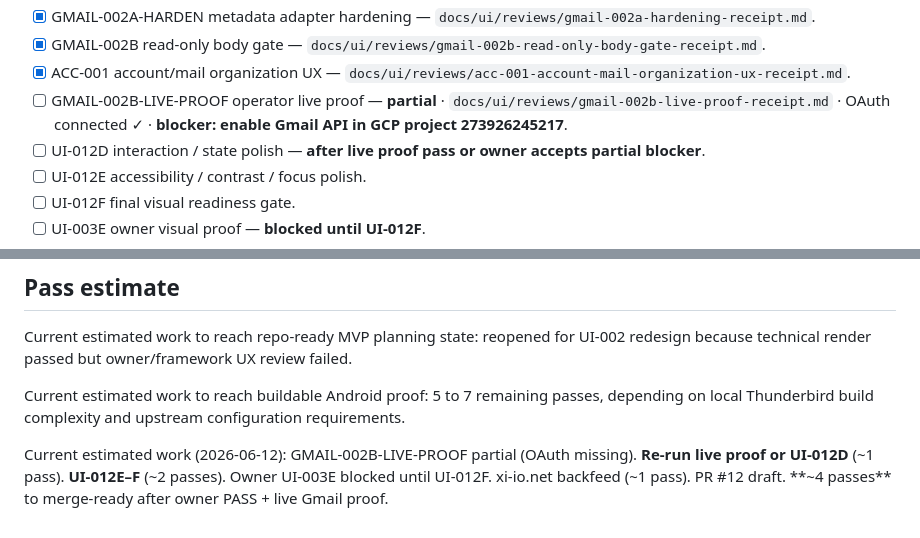
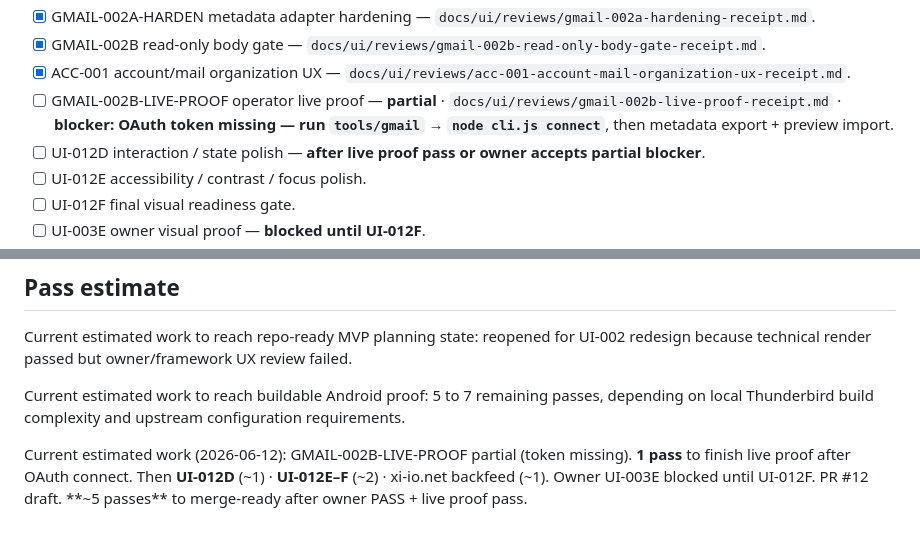
Before and after one commit to Vado42-chris/xi-io-Inbox, a Markdown page: TODO.md, 2 parts joined by grey strips. GitHub-like rendering.

Commit message:
GMAIL-002B record live proof status
Pass 3: OAuth client present but token missing; fail-closed CLI verified; live metadata/body/preview proof blocked pending operator connect.

Co-authored-by: Cursor <cursoragent@cursor.com>

```diff
--- a/TODO.md
+++ b/TODO.md
@@ -204,7 +204,7 @@ Status: technical static render smoke proof passed locally, but owner/framework
 - [x] GMAIL-002A-HARDEN metadata adapter hardening — `docs/ui/reviews/gmail-002a-hardening-receipt.md`.
 - [x] GMAIL-002B read-only body gate — `docs/ui/reviews/gmail-002b-read-only-body-gate-receipt.md`.
 - [x] ACC-001 account/mail organization UX — `docs/ui/reviews/acc-001-account-mail-organization-ux-receipt.md`.
-- [ ] GMAIL-002B-LIVE-PROOF operator live proof — **partial** · `docs/ui/reviews/gmail-002b-live-proof-receipt.md` · OAuth connected ✓ · **blocker: enable Gmail API in GCP project 273926245217**.
+- [ ] GMAIL-002B-LIVE-PROOF operator live proof — **partial** · `docs/ui/reviews/gmail-002b-live-proof-receipt.md` · **blocker: OAuth token missing — run `tools/gmail` → `node cli.js connect`**, then metadata export + preview import.
 - [ ] UI-012D interaction / state polish — **after live proof pass or owner accepts partial blocker**.
 - [ ] UI-012E accessibility / contrast / focus polish.
 - [ ] UI-012F final visual readiness gate.
@@ -227,4 +227,4 @@ Current estimated work to reach repo-ready MVP planning state: reopened for UI-0
 
 Current estimated work to reach buildable Android proof: 5 to 7 remaining passes, depending on local Thunderbird build complexity and upstream configuration requirements.
 
-Current estimated work (2026-06-12): GMAIL-002B-LIVE-PROOF partial (OAuth missing). **Re-run live proof or UI-012D** (~1 pass). **UI-012E–F** (~2 passes). Owner UI-003E blocked until UI-012F. xi-io.net backfeed (~1 pass). PR #12 draft. **~4 passes** to merge-ready after owner PASS + live Gmail proof.
+Current estimated work (2026-06-12): GMAIL-002B-LIVE-PROOF partial (token missing). **1 pass** to finish live proof after OAuth connect. Then **UI-012D** (~1) · **UI-012E–F** (~2) · xi-io.net backfeed (~1). Owner UI-003E blocked until UI-012F. PR #12 draft. **~5 passes** to merge-ready after owner PASS + live proof pass.
```
Also changed, not shown: 1 other file.
